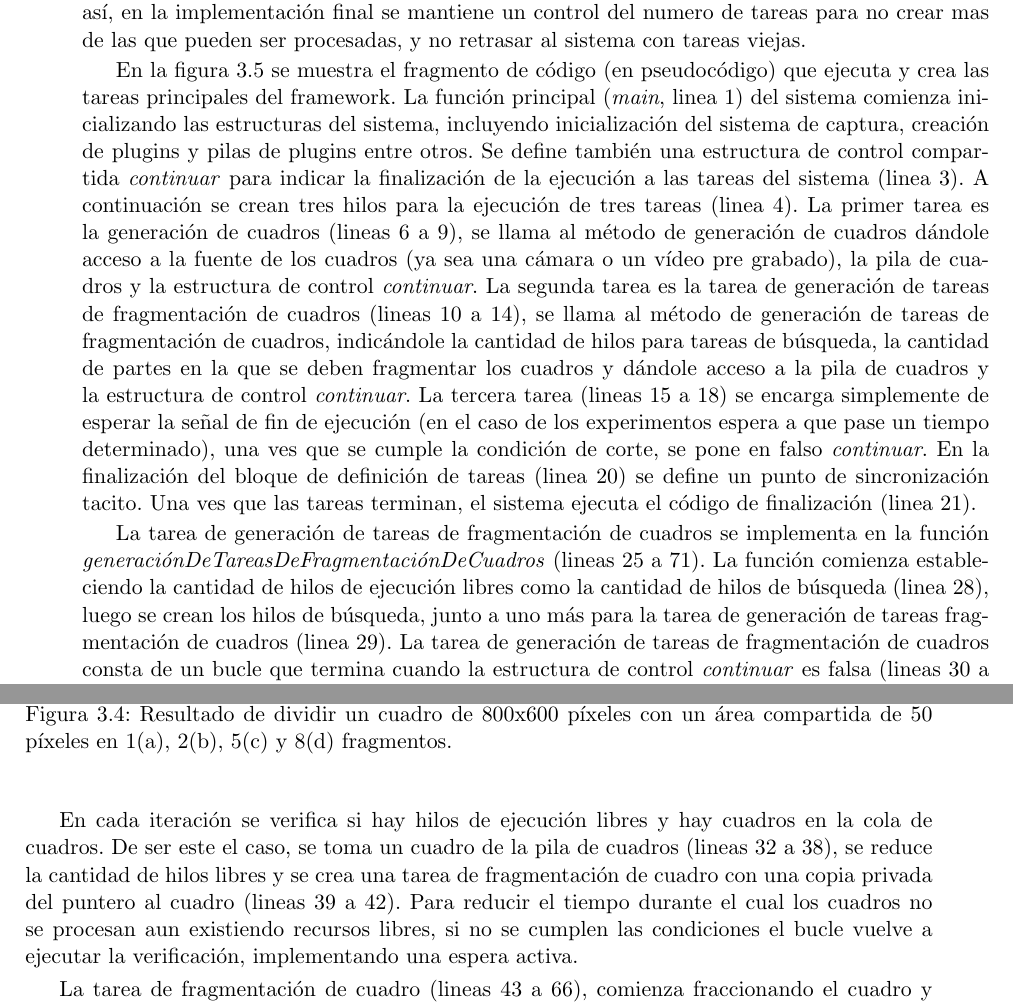
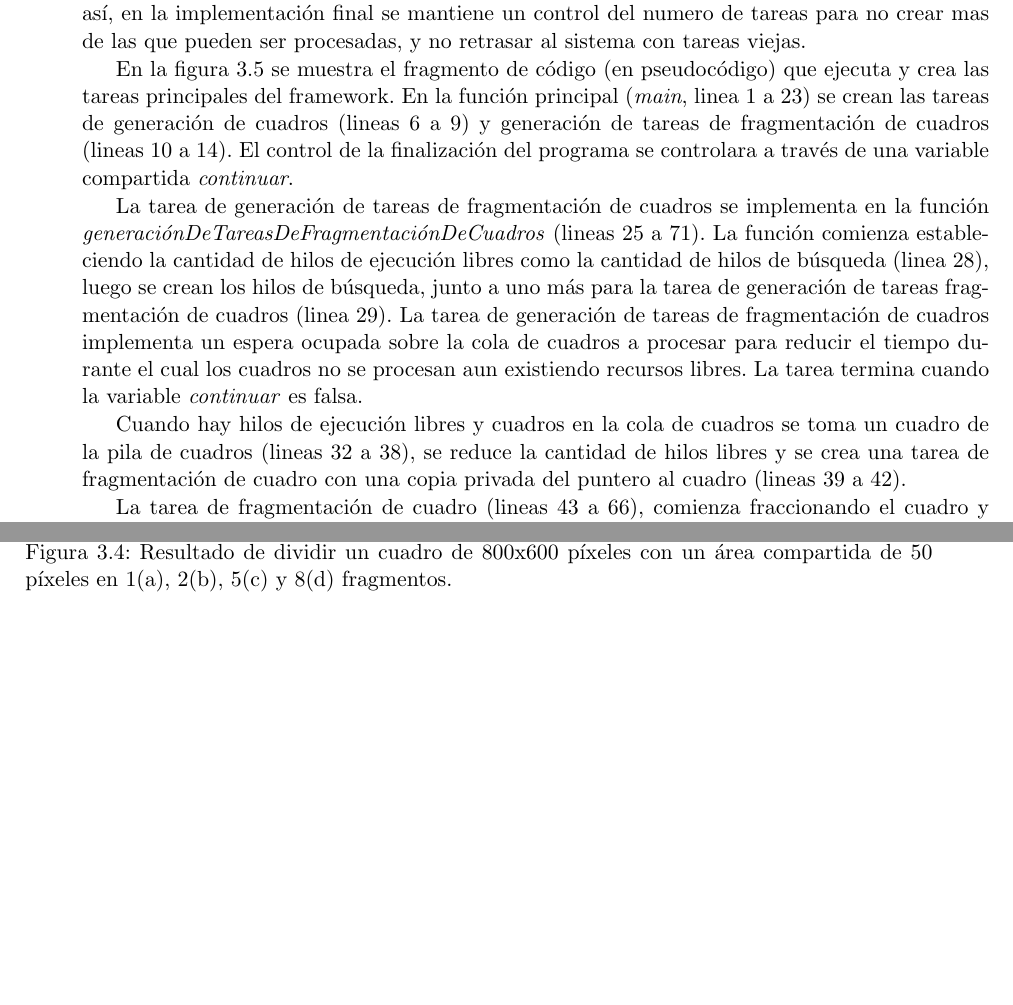
Before and after one commit to dracometallium/tesis-lic2, a LaTeX thesis (tesis.tex, which reads tex/framework.tex): two parts of pages 23 and 24 of 45, joined at a grey line, cut so that both start at the same text, the shorter picture padded with empty space. Compiled offline with pdfLaTeX.

Commit message:
Trabajando sobre explicación código

```diff
--- a/tex/framework.tex
+++ b/tex/framework.tex
@@ -225,44 +225,26 @@ mas de las que pueden ser procesadas, y no retrasar al sistema con tareas
 viejas.
 
 En la figura \ref{codigo} se muestra el fragmento de código (en pseudocódigo)
-que ejecuta y crea las tareas principales del framework. La función principal
-(\emph{main}, linea 1) del sistema comienza inicializando las estructuras del
-sistema, incluyendo inicialización del sistema de captura, creación de plugins
-y pilas de plugins entre otros. Se define también una estructura de control
-compartida \emph{continuar} para indicar la finalización de la ejecución a las
-tareas del sistema (linea 3). A continuación se crean tres hilos para la
-ejecución de tres tareas (linea 4). La primer tarea es la generación de cuadros
-(lineas 6 a 9), se llama al método de generación de cuadros dándole acceso a la
-fuente de los cuadros (ya sea una cámara o un vídeo pre grabado), la pila de
-cuadros y la estructura de control \emph{continuar}. La segunda tarea es la
-tarea de generación de tareas de fragmentación de cuadros (lineas 10 a 14), se
-llama al método de generación de tareas de fragmentación de cuadros, indicándole
-la cantidad de hilos para tareas de búsqueda, la cantidad de partes en la que se
-deben fragmentar los cuadros y dándole acceso a la pila de cuadros y la
-estructura de control \emph{continuar}. La tercera tarea (lineas 15 a 18) se
-encarga simplemente de esperar la señal de fin de ejecución (en el caso de los
-experimentos espera a que pase un tiempo determinado), una ves que se cumple la
-condición de corte, se pone en falso \emph{continuar}. En la finalización del
-bloque de definición de tareas (linea 20) se define un punto de sincronización
-tacito. Una ves que las tareas terminan, el sistema ejecuta el código de
-finalización (linea 21).
+que ejecuta y crea las tareas principales del framework. En la función principal
+(\emph{main}, linea 1 a 23) se crean las tareas de generación de cuadros (lineas
+6 a 9) y generación de tareas de fragmentación de cuadros (lineas 10 a 14). El
+control de la finalización del programa se controlara a través de una variable
+compartida \emph{continuar}.
 
 La tarea de generación de tareas de fragmentación de cuadros se implementa en la
 función \emph{generaciónDeTareasDeFragmentaciónDeCuadros} (lineas 25 a 71). La
 función comienza estableciendo la cantidad de hilos de ejecución libres como la
 cantidad de hilos de búsqueda (linea 28), luego se crean los hilos de búsqueda,
 junto a uno más para la tarea de generación de tareas fragmentación de cuadros
-(linea 29). La tarea de generación de tareas de fragmentación de cuadros consta
-de un bucle que termina cuando la estructura de control \emph{continuar} es
-falsa (lineas 30 a 68).
+(linea 29). La tarea de generación de tareas de fragmentación de cuadros
+implementa un espera ocupada sobre la cola de cuadros a procesar para reducir el
+tiempo durante el cual los cuadros no se procesan aun existiendo recursos
+libres. La tarea termina cuando la variable \emph{continuar} es falsa.
 
-En cada iteración se verifica si hay hilos de ejecución libres y hay cuadros en
-la cola de cuadros. De ser este el caso, se toma un cuadro de la pila de cuadros
-(lineas 32 a 38), se reduce la cantidad de hilos libres y se crea una tarea de
-fragmentación de cuadro con una copia privada del puntero al cuadro (lineas 39 a
-42). Para reducir el tiempo durante el cual los cuadros no se procesan aun
-existiendo recursos libres, si no se cumplen las condiciones el bucle vuelve a
-ejecutar la verificación, implementando una espera activa.
+Cuando hay hilos de ejecución libres y cuadros en la cola de cuadros se toma un
+cuadro de la pila de cuadros (lineas 32 a 38), se reduce la cantidad de hilos
+libres y se crea una tarea de fragmentación de cuadro con una copia privada del
+puntero al cuadro (lineas 39 a 42).
 
 La tarea de fragmentación de cuadro (lineas 43 a 66), comienza fraccionando el
 cuadro y reservando un hilo por cada uno creado a partir del primero (lineas 45
```
Also changed, not shown: tex/framework.tex (4 more changed lines).
